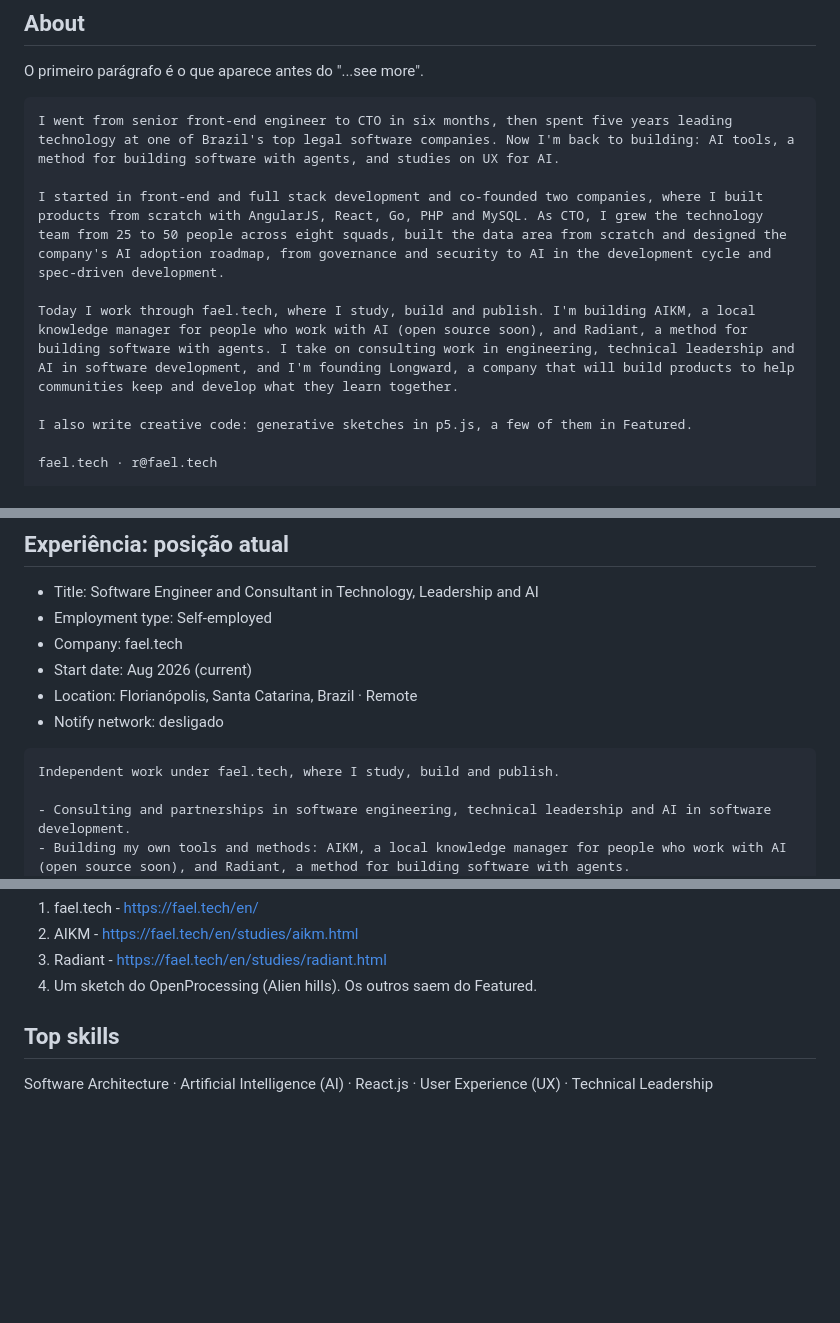
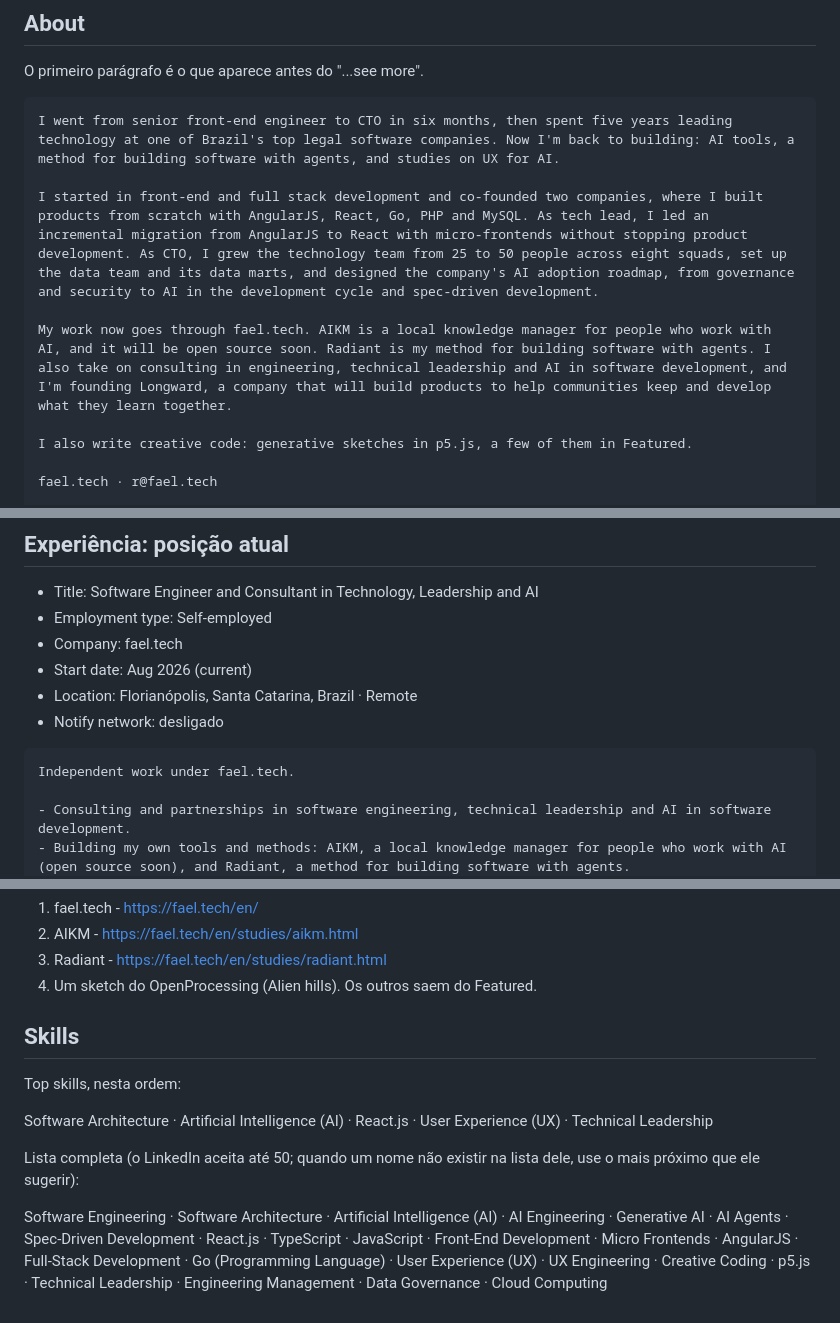
Before and after one commit to faelplg/faelplg.github.io, a Markdown page: docs/ai/linkedin.md, 3 parts joined by grey strips. GitHub-like rendering; blank space fills up the shorter version.

Commit message:
docs(linkedin): tighten about copy and list full skills
Remove the forced triad and repeated items flagged by the humanizer
patterns, add the AngularJS to React migration and list the full
skills set for search.

Co-Authored-By: Claude Opus 5.5 <noreply@anthropic.com>

````diff
--- a/docs/ai/linkedin.md
+++ b/docs/ai/linkedin.md
@@ -31,9 +31,9 @@ O primeiro parágrafo é o que aparece antes do "...see more".
 ```
 I went from senior front-end engineer to CTO in six months, then spent five years leading technology at one of Brazil's top legal software companies. Now I'm back to building: AI tools, a method for building software with agents, and studies on UX for AI.
 
-I started in front-end and full stack development and co-founded two companies, where I built products from scratch with AngularJS, React, Go, PHP and MySQL. As CTO, I grew the technology team from 25 to 50 people across eight squads, built the data area from scratch and designed the company's AI adoption roadmap, from governance and security to AI in the development cycle and spec-driven development.
+I started in front-end and full stack development and co-founded two companies, where I built products from scratch with AngularJS, React, Go, PHP and MySQL. As tech lead, I led an incremental migration from AngularJS to React with micro-frontends without stopping product development. As CTO, I grew the technology team from 25 to 50 people across eight squads, set up the data team and its data marts, and designed the company's AI adoption roadmap, from governance and security to AI in the development cycle and spec-driven development.
 
-Today I work through fael.tech, where I study, build and publish. I'm building AIKM, a local knowledge manager for people who work with AI (open source soon), and Radiant, a method for building software with agents. I take on consulting work in engineering, technical leadership and AI in software development, and I'm founding Longward, a company that will build products to help communities keep and develop what they learn together.
+My work now goes through fael.tech. AIKM is a local knowledge manager for people who work with AI, and it will be open source soon. Radiant is my method for building software with agents. I also take on consulting in engineering, technical leadership and AI in software development, and I'm founding Longward, a company that will build products to help communities keep and develop what they learn together.
 
 I also write creative code: generative sketches in p5.js, a few of them in Featured.
 
@@ -52,7 +52,7 @@ Focus: Software Engineering · Software Architecture · AI Engineering · Spec-D
 - Notify network: desligado
 
 ```
-Independent work under fael.tech, where I study, build and publish.
+Independent work under fael.tech.
 
 - Consulting and partnerships in software engineering, technical leadership and AI in software development.
 - Building my own tools and methods: AIKM, a local knowledge manager for people who work with AI (open source soon), and Radiant, a method for building software with agents.
@@ -90,6 +90,17 @@ Nesta ordem:
 3. Radiant - https://fael.tech/en/studies/radiant.html
 4. Um sketch do OpenProcessing (Alien hills). Os outros saem do Featured.
 
-## Top skills
+## Skills
+
+Top skills, nesta ordem:
 
 Software Architecture · Artificial Intelligence (AI) · React.js · User Experience (UX) · Technical Leadership
+
+Lista completa (o LinkedIn aceita até 50; quando um nome não existir na lista dele, use o mais
+próximo que ele sugerir):
+
+Software Engineering · Software Architecture · Artificial Intelligence (AI) · AI Engineering ·
+Generative AI · AI Agents · Spec-Driven Development · React.js · TypeScript · JavaScript ·
+Front-End Development · Micro Frontends · AngularJS · Full-Stack Development · Go (Programming Language) ·
+User Experience (UX) · UX Engineering · Creative Coding · p5.js · Technical Leadership ·
+Engineering Management · Data Governance · Cloud Computing
````
